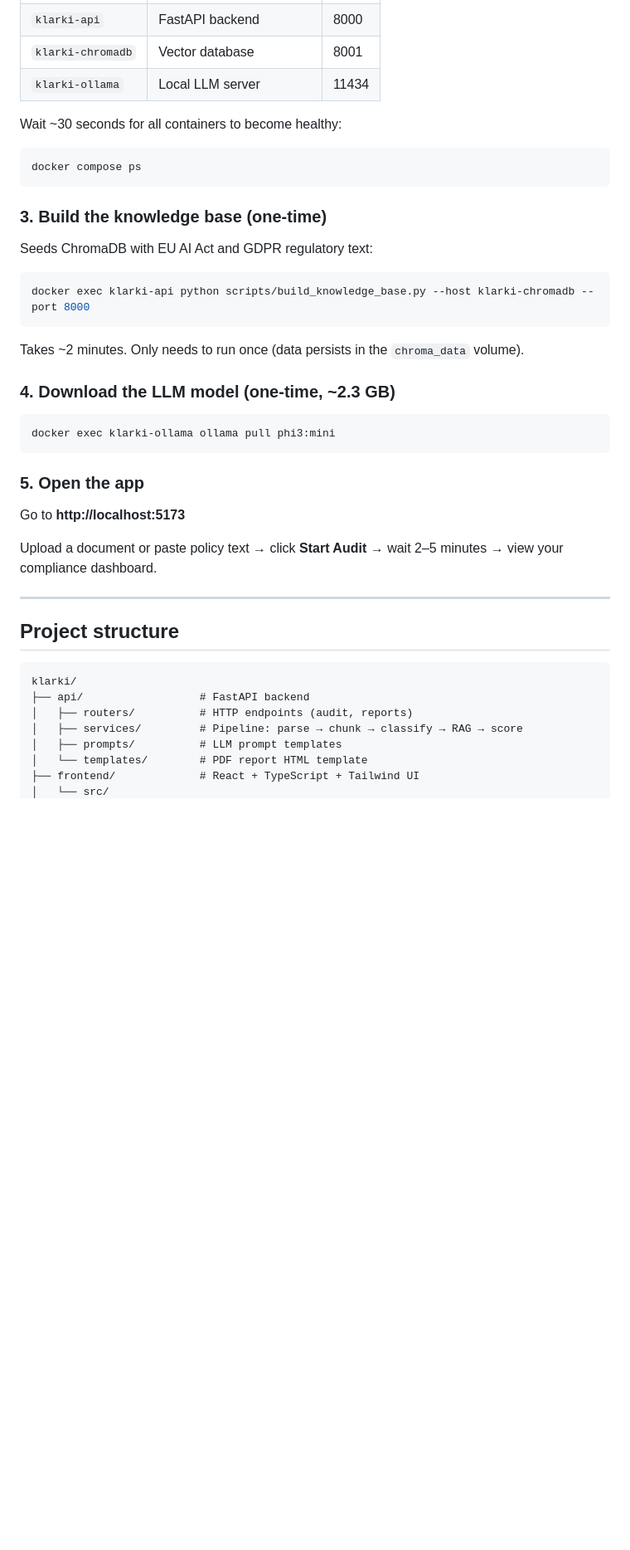
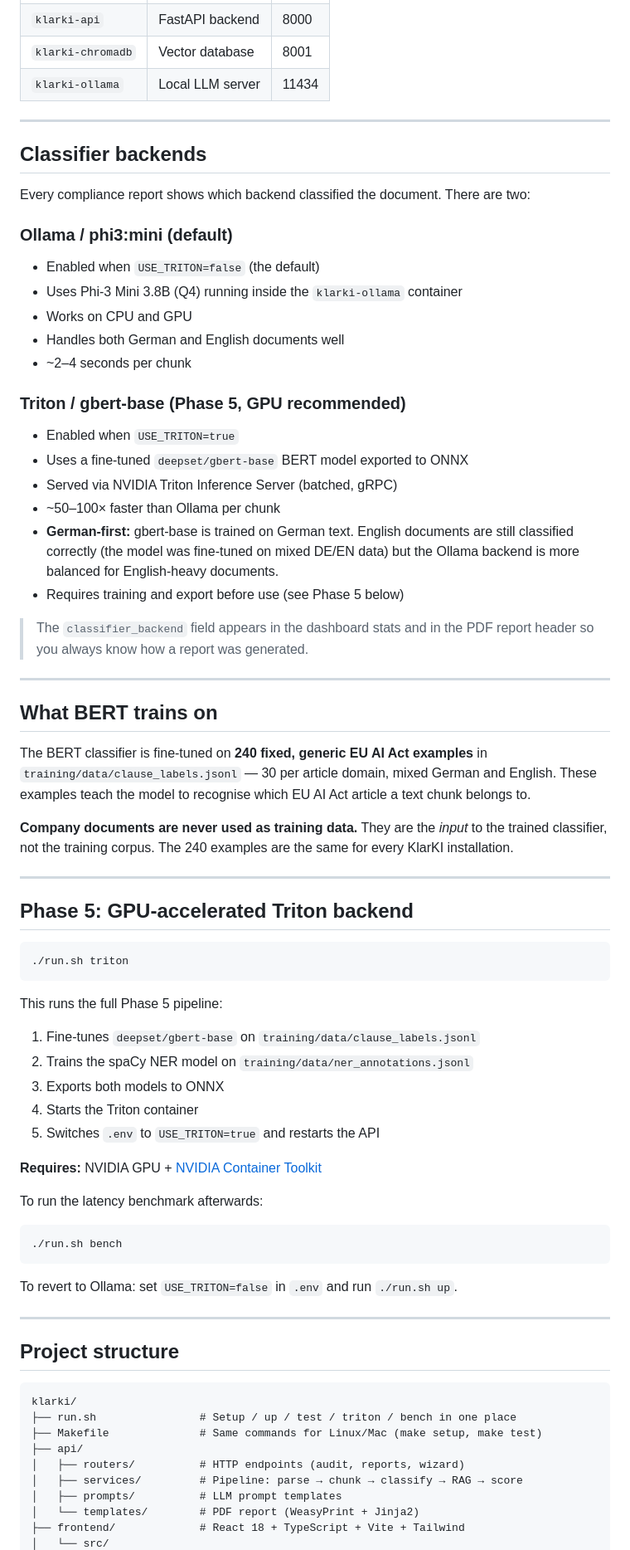
Before and after one commit to s4nkar/KlarKI-EU-AI-Act-compliance-auditor, a Markdown page: README.md, the part around one of its changes. Shown at 83% size. GitHub-like rendering; blank space fills up the shorter version.

````diff
--- a/README.md
+++ b/README.md
@@ -57,33 +81,60 @@ This starts four containers:
 | `klarki-chromadb` | Vector database | 8001 |
 | `klarki-ollama` | Local LLM server | 11434 |
 
-Wait ~30 seconds for all containers to become healthy:
+---
+
+## Classifier backends
+
+Every compliance report shows which backend classified the document. There are two:
+
+### Ollama / phi3:mini (default)
+- Enabled when `USE_TRITON=false` (the default)
+- Uses Phi-3 Mini 3.8B (Q4) running inside the `klarki-ollama` container
+- Works on CPU and GPU
+- Handles both German and English documents well
+- ~2–4 seconds per chunk
+
+### Triton / gbert-base (Phase 5, GPU recommended)
+- Enabled when `USE_TRITON=true`
+- Uses a fine-tuned `deepset/gbert-base` BERT model exported to ONNX
+- Served via NVIDIA Triton Inference Server (batched, gRPC)
+- ~50–100× faster than Ollama per chunk
+- **German-first:** gbert-base is trained on German text. English documents are still classified correctly (the model was fine-tuned on mixed DE/EN data) but the Ollama backend is more balanced for English-heavy documents.
+- Requires training and export before use (see Phase 5 below)
+
+> The `classifier_backend` field appears in the dashboard stats and in the PDF report header so you always know how a report was generated.
+
+---
+
+## What BERT trains on
+
+The BERT classifier is fine-tuned on **240 fixed, generic EU AI Act examples** in `training/data/clause_labels.jsonl` — 30 per article domain, mixed German and English. These examples teach the model to recognise which EU AI Act article a text chunk belongs to.
+
+**Company documents are never used as training data.** They are the *input* to the trained classifier, not the training corpus. The 240 examples are the same for every KlarKI installation.
+
+---
+
+## Phase 5: GPU-accelerated Triton backend
 
 ```bash
-docker compose ps
+./run.sh triton
 ```
 
-### 3. Build the knowledge base (one-time)
+This runs the full Phase 5 pipeline:
+1. Fine-tunes `deepset/gbert-base` on `training/data/clause_labels.jsonl`
+2. Trains the spaCy NER model on `training/data/ner_annotations.jsonl`
+3. Exports both models to ONNX
+4. Starts the Triton container
+5. Switches `.env` to `USE_TRITON=true` and restarts the API
 
-Seeds ChromaDB with EU AI Act and GDPR regulatory text:
+**Requires:** NVIDIA GPU + [NVIDIA Container Toolkit](https://docs.nvidia.com/datacenter/cloud-native/container-toolkit/install-guide.html)
 
+To run the latency benchmark afterwards:
 ```bash
-docker exec klarki-api python scripts/build_knowledge_base.py --host klarki-chromadb --port 8000
+./run.sh bench
 ```
 
-Takes ~2 minutes. Only needs to run once (data persists in the `chroma_data` volume).
-
-### 4. Download the LLM model (one-time, ~2.3 GB)
-
-```bash
-docker exec klarki-ollama ollama pull phi3:mini
-```
-
-### 5. Open the app
-
-Go to **http://localhost:5173**
-
-Upload a document or paste policy text → click **Start Audit** → wait 2–5 minutes → view your compliance dashboard.
+To revert to Ollama: set `USE_TRITON=false` in `.env` and run `./run.sh up`.
 
 ---
 
@@ -91,10 +142,12 @@ Upload a document or paste policy text → click **Start Audit** → wait 2–5
 
 ```
 klarki/
-├── api/                  # FastAPI backend
-│   ├── routers/          # HTTP endpoints (audit, reports)
+├── run.sh                # Setup / up / test / triton / bench in one place
+├── Makefile              # Same commands for Linux/Mac (make setup, make test)
+├── api/
+│   ├── routers/          # HTTP endpoints (audit, reports, wizard)
 │   ├── services/         # Pipeline: parse → chunk → classify → RAG → score
 │   ├── prompts/          # LLM prompt templates
-│   └── templates/        # PDF report HTML template
-├── frontend/             # React + TypeScript + Tailwind UI
+│   └── templates/        # PDF report (WeasyPrint + Jinja2)
+├── frontend/             # React 18 + TypeScript + Vite + Tailwind
 │   └── src/
````
Also changed, not shown: other parts of README.md (+99 -73 lines).
